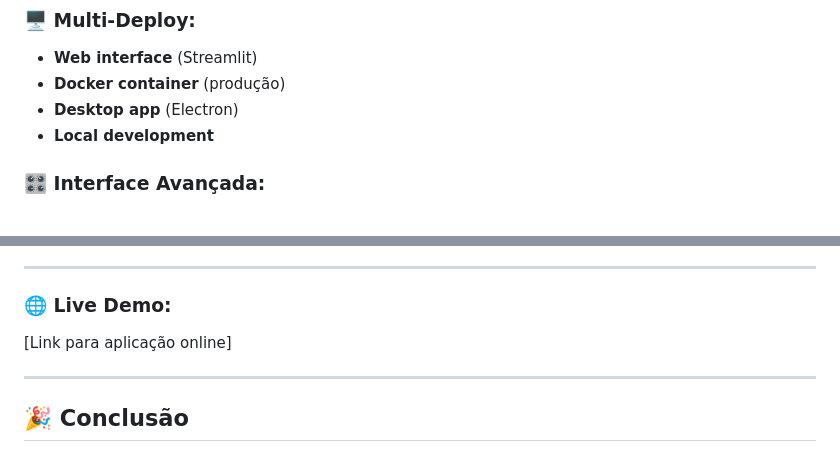
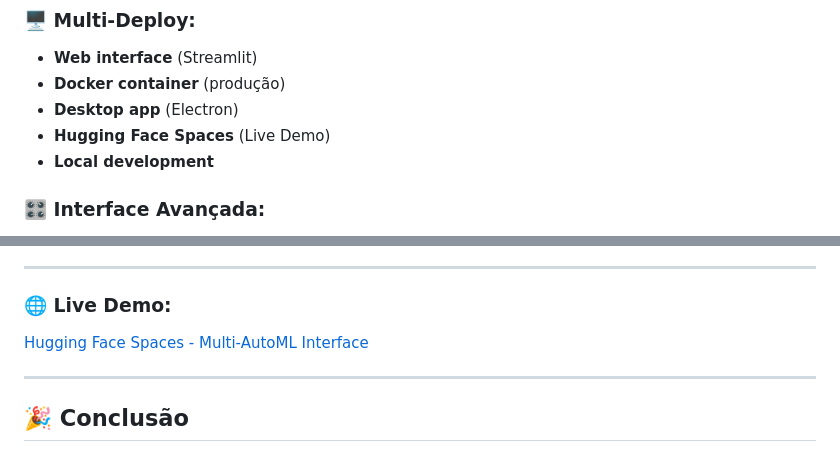
Before and after one commit to PedroM2626/Multi-AutoML-Interface, a Markdown page: README.md, 2 parts joined by grey strips. GitHub-like rendering.

Commit message:
docs: Update project documentation in README.md

```diff
--- a/README.md
+++ b/README.md
@@ -36,6 +36,7 @@ O Multi-AutoML Interface é uma aplicação web/desktop que simplifica o uso de
 - **Web interface** (Streamlit)
 - **Docker container** (produção)
 - **Desktop app** (Electron)
+- **Hugging Face Spaces** (Live Demo)
 - **Local development**
 
 ### 🎛️ **Interface Avançada:**
@@ -504,7 +505,7 @@ Este projeto está licenciado sob a **MIT License** - veja o arquivo [LICENSE](L
 ---
 
 ### 🌐 **Live Demo:**
-[Link para aplicação online]
+[Hugging Face Spaces - Multi-AutoML Interface](https://huggingface.co/spaces/PedroM2626/Multi-AutoML-Interface)
 
 ---
 
```
